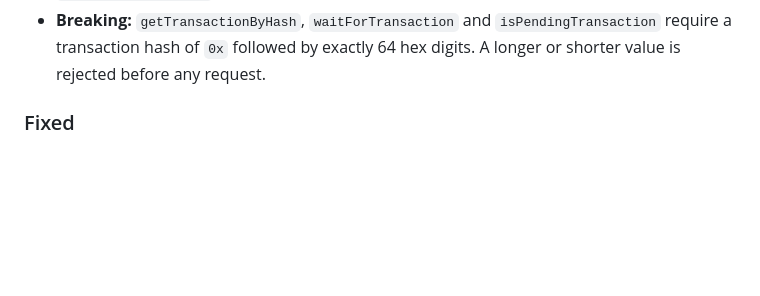
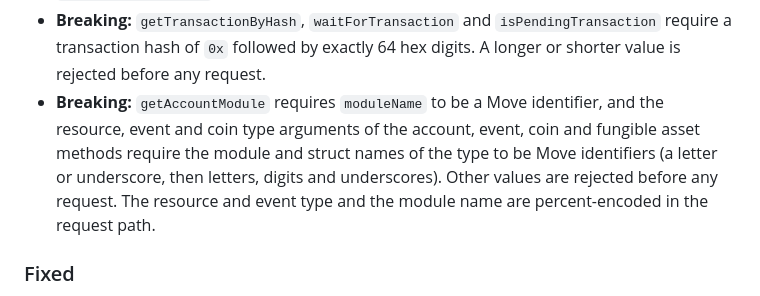
Before and after one commit to Entropy-Foundation/supra-ts-sdk, a Markdown page: CHANGELOG.md, the part around the change. Drawn GitHub-style; blank space fills up the shorter version.

Commit message:
docs: describe the Move identifier check of module and struct names in the 2.0.0 changelog
Co-Authored-By: Claude Opus 5.5 <noreply@anthropic.com>

```diff
--- a/CHANGELOG.md
+++ b/CHANGELOG.md
@@ -263,6 +263,11 @@ Entries marked **Breaking:** change behaviour or types that code written for 1.2
   SUPRA fungible asset address, and `resetSequenceNumber` finds the counter of such an address.
 - **Breaking:** `getTransactionByHash`, `waitForTransaction` and `isPendingTransaction` require a transaction hash of
   `0x` followed by exactly 64 hex digits. A longer or shorter value is rejected before any request.
+- **Breaking:** `getAccountModule` requires `moduleName` to be a Move identifier, and the resource, event and coin
+  type arguments of the account, event, coin and fungible asset methods require the module and struct names of the
+  type to be Move identifiers (a letter or underscore, then letters, digits and underscores). Other values are
+  rejected before any request. The resource and event type and the module name are percent-encoded in the request
+  path.
 
 ### Fixed
 
```
